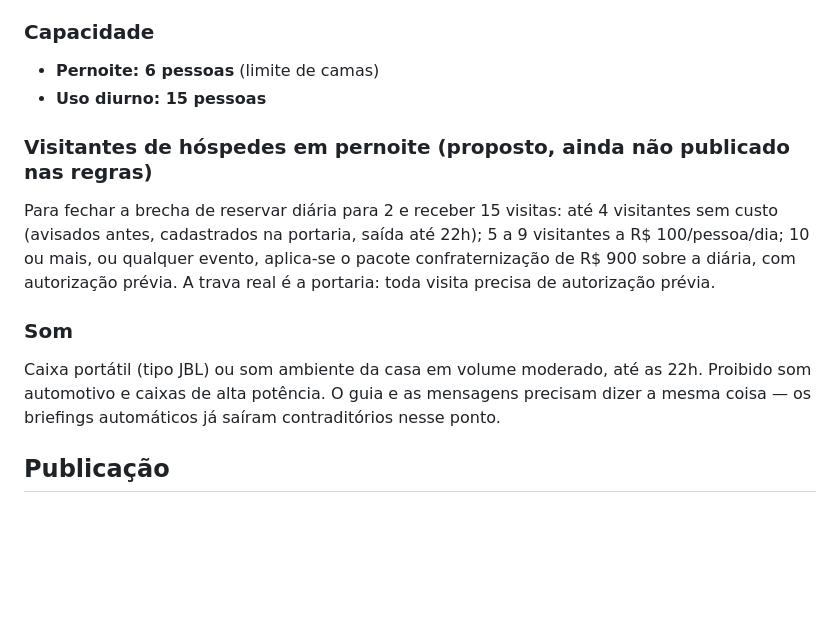
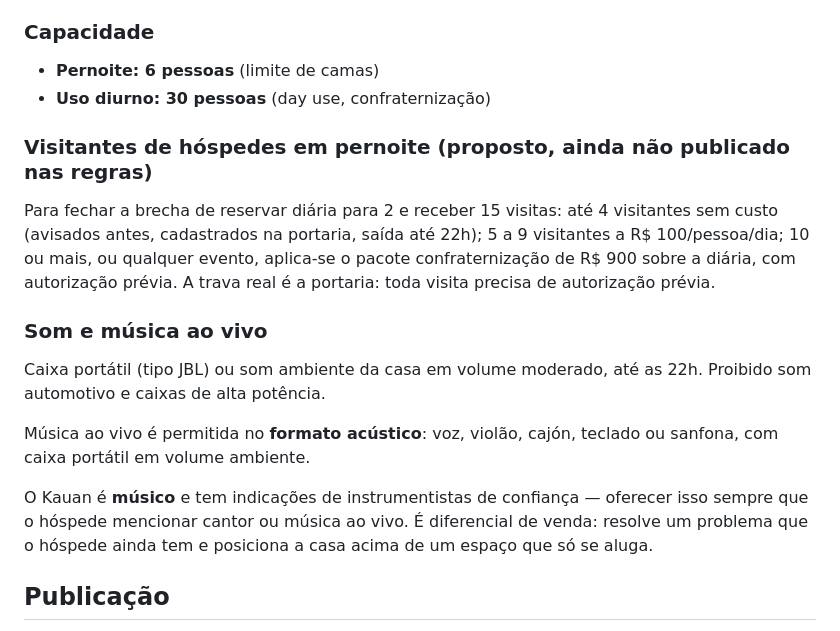
Before and after one commit to kauan-salgado/cantinho-da-de, a Markdown page: CLAUDE.md, the part around the change. Rendered like a GitHub page; blank space fills up the shorter version.

Commit message:
CLAUDE.md: corrige capacidade diurna e registra musica ao vivo
- Uso diurno e de 30 pessoas, nao 15.
- Formatos acusticos permitidos (voz, violao, cajon, teclado, sanfona) e a
  indicacao de musicos pelo anfitriao como diferencial de venda.

Co-Authored-By: Claude Opus 5 <noreply@anthropic.com>
Claude-Session: https://claude.ai/code/session_019zk8SXqkKqNvw2ADFX5uMX

```diff
--- a/CLAUDE.md
+++ b/CLAUDE.md
@@ -66,7 +66,7 @@ com pedido em até 14 dias e fotos de antes e depois.
 ### Capacidade
 
 - **Pernoite: 6 pessoas** (limite de camas)
-- **Uso diurno: 15 pessoas**
+- **Uso diurno: 30 pessoas** (day use, confraternização)
 
 ### Visitantes de hóspedes em pernoite (proposto, ainda não publicado nas regras)
 
@@ -76,11 +76,18 @@ até 4 visitantes sem custo (avisados antes, cadastrados na portaria, saída at
 pacote confraternização de R$ 900 sobre a diária, com autorização prévia.
 A trava real é a portaria: toda visita precisa de autorização prévia.
 
-### Som
+### Som e música ao vivo
 
 Caixa portátil (tipo JBL) ou som ambiente da casa em volume moderado, até as 22h.
-Proibido som automotivo e caixas de alta potência. O guia e as mensagens precisam
-dizer a mesma coisa — os briefings automáticos já saíram contraditórios nesse ponto.
+Proibido som automotivo e caixas de alta potência.
+
+Música ao vivo é permitida no **formato acústico**: voz, violão, cajón, teclado ou
+sanfona, com caixa portátil em volume ambiente.
+
+O Kauan é **músico** e tem indicações de instrumentistas de confiança — oferecer isso
+sempre que o hóspede mencionar cantor ou música ao vivo. É diferencial de venda:
+resolve um problema que o hóspede ainda tem e posiciona a casa acima de um
+espaço que só se aluga.
 
 ## Publicação
 
```
